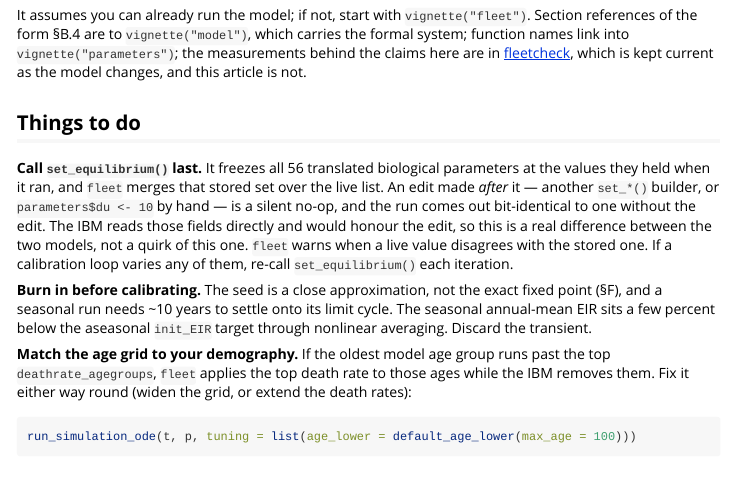
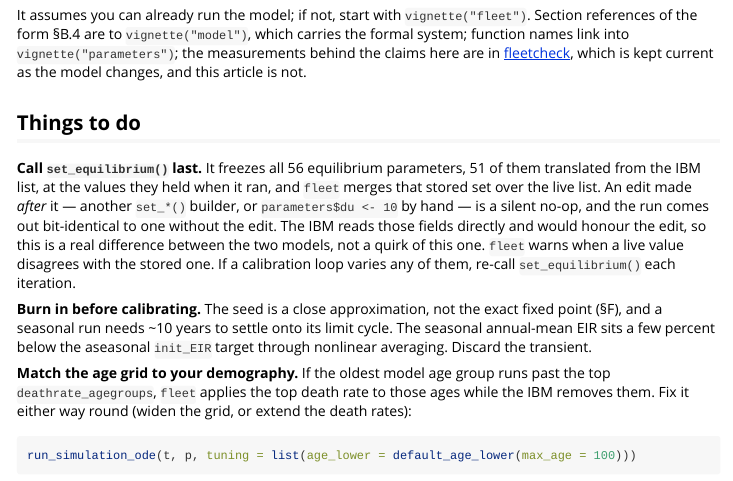
Before and after one commit to pwinskill/fleet, an R Markdown document (vignettes/using.Rmd): the page in a window 1100 px wide, from 380 px down. Rendered offline with R 4.5, knitr and Pandoc, with nearby package versions.

Commit message:
Say which parameters set_equilibrium() freezes: 56, of which 51 are translated
malariaEquilibrium's parameter set is 56 values; .back_translations fills
51 of them from the IBM list, and set_equilibrium() freezes all 56. The
help and the using vignette called all 56 translated.

Co-Authored-By: Claude Opus 5.5 <noreply@anthropic.com>

```diff
--- a/vignettes/using.Rmd
+++ b/vignettes/using.Rmd
@@ -43,9 +43,9 @@ the model changes, and this article is not.
 
 ## Things to do
 
-**Call `set_equilibrium()` last.** It freezes all 56 translated biological
-parameters at the values they held when it ran, and `fleet` merges that stored
-set over the live list. An edit made *after* it — another `set_*()` builder, or
+**Call `set_equilibrium()` last.** It freezes all 56 equilibrium parameters, 51
+of them translated from the IBM list, at the values they held when it ran, and
+`fleet` merges that stored set over the live list. An edit made *after* it — another `set_*()` builder, or
 `parameters$du <- 10` by hand — is a silent no-op, and the run comes out
 bit-identical to one without the edit. The IBM reads those fields directly and
 would honour the edit, so this is a real difference between the two models, not a
```
Also changed, not shown: R/run.R (+5 -4 lines), 2 other files.
